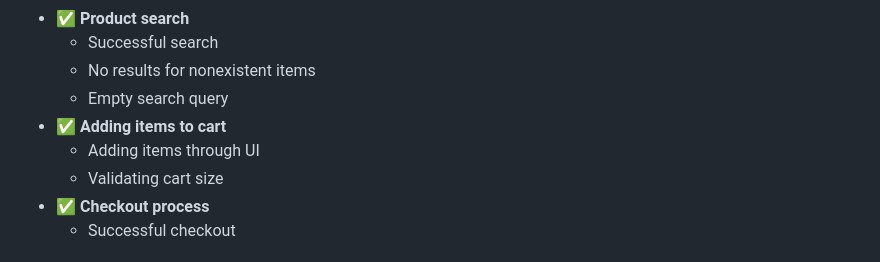
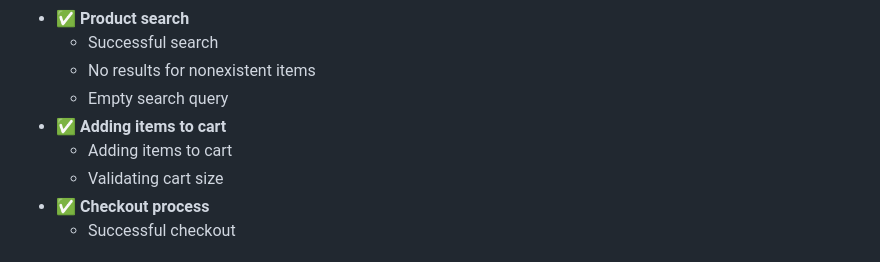
Before and after one commit to saginayeva/demowebshop, a Markdown page: README.md, the part around the change. Drawn GitHub-style.

```diff
--- a/README.md
+++ b/README.md
@@ -73,7 +73,7 @@
   - No results for nonexistent items
   - Empty search query
 - ✅ **Adding items to cart**
-  - Adding items through UI
+  - Adding items to cart
   - Validating cart size
 - ✅ **Checkout process**
   - Successful checkout
```
